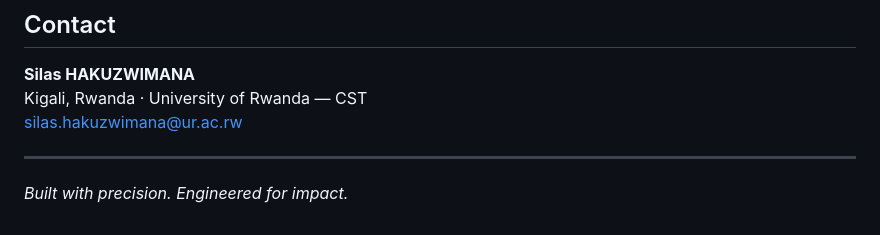
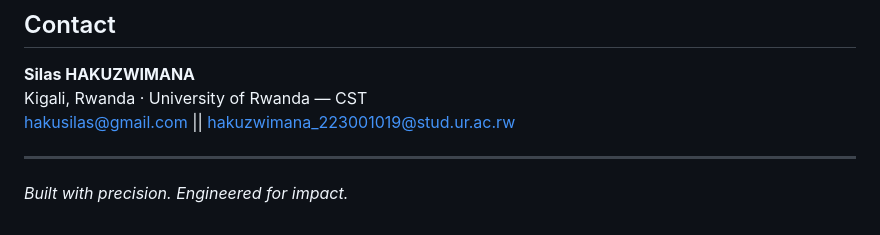
Before and after one commit to SilasHakuzwimana/silas-portfolio, a Markdown page: README.md, the part around the change. GitHub-like rendering.

Commit message:
docs: Update readme file with university email added.

```diff
--- a/README.md
+++ b/README.md
@@ -140,7 +140,7 @@ node generate_cv.js
 
 **Silas HAKUZWIMANA**
 Kigali, Rwanda · University of Rwanda — CST
-silas.hakuzwimana@ur.ac.rw
+hakusilas@gmail.com || hakuzwimana_223001019@stud.ur.ac.rw
 
 ---
 
```
